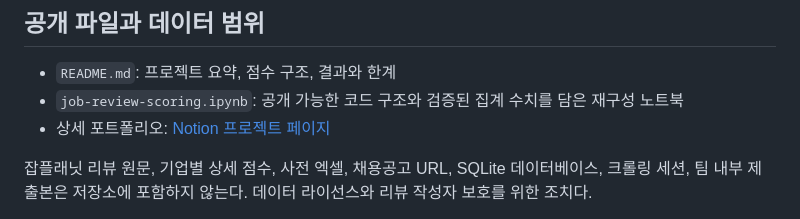
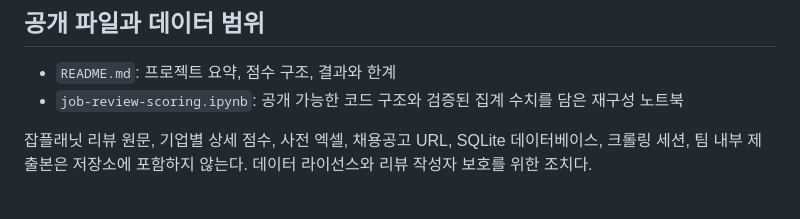
Before and after one commit to bolly0809-coder/data-analysis-portfolio, a Markdown page: job-review-analysis/README.md, the part around the change. Rendered like a GitHub page.

```diff
--- a/job-review-analysis/README.md
+++ b/job-review-analysis/README.md
@@ -112,7 +112,6 @@ final_score = posting_final_score × 0.40 + review_final_score × 0.60
 
 - `README.md`: 프로젝트 요약, 점수 구조, 결과와 한계
 - `job-review-scoring.ipynb`: 공개 가능한 코드 구조와 검증된 집계 수치를 담은 재구성 노트북
-- 상세 포트폴리오: [Notion 프로젝트 페이지](https://www.notion.so/36fb1b26b8cc816faebefb7c73f2cbd6)
 
 잡플래닛 리뷰 원문, 기업별 상세 점수, 사전 엑셀, 채용공고 URL, SQLite 데이터베이스, 크롤링 세션, 팀 내부 제출본은 저장소에 포함하지 않는다. 데이터 라이선스와 리뷰 작성자 보호를 위한 조치다.
 
```
